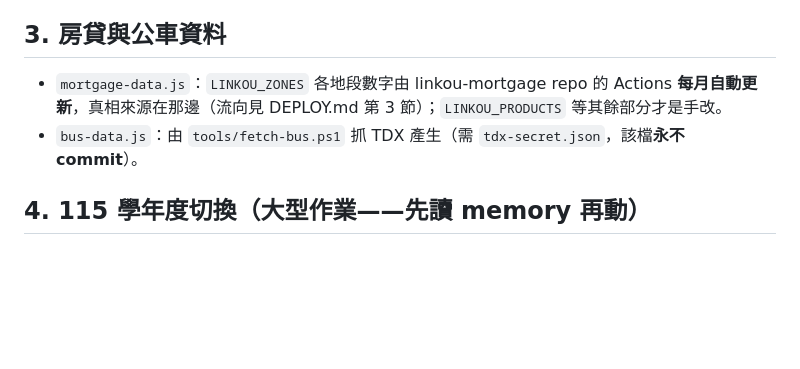
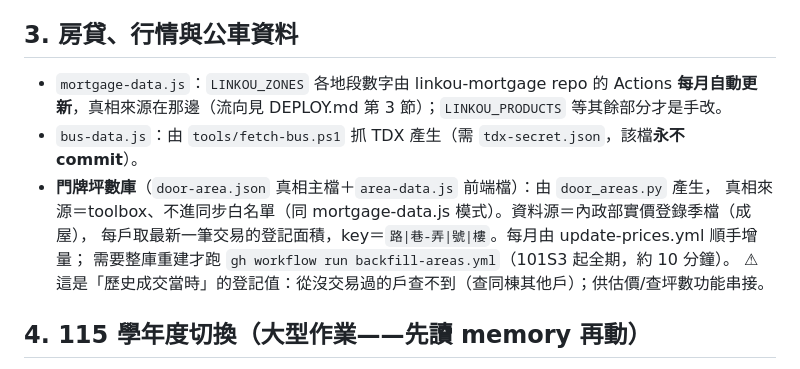
Before and after one commit to s156843217/linkou-toolbox, a Markdown page: docs/DATA-UPDATE.md, the part around the change. Rendered like a GitHub page; blank space fills up the shorter version.

Commit message:
文件:門牌坪數庫資料流補進DATA-UPDATE、DECISIONS追記

```diff
--- a/docs/DATA-UPDATE.md
+++ b/docs/DATA-UPDATE.md
@@ -35,10 +35,15 @@
    - LINE bot：複製整份 `linkou-data.js` 到 `C:\repo\linkou-line-bot\` → commit → push → 用手機對官方 LINE 打該社區名，應秒回學區。
    - 學區獨立站（master）：**不再更新**（退役中，7 月底改跳轉）。
 
-## 3. 房貸與公車資料
+## 3. 房貸、行情與公車資料
 
 - `mortgage-data.js`：`LINKOU_ZONES` 各地段數字由 linkou-mortgage repo 的 Actions **每月自動更新**，真相來源在那邊（流向見 DEPLOY.md 第 3 節）；`LINKOU_PRODUCTS` 等其餘部分才是手改。
 - `bus-data.js`：由 `tools/fetch-bus.ps1` 抓 TDX 產生（需 `tdx-secret.json`，該檔**永不 commit**）。
+- **門牌坪數庫**（`door-area.json` 真相主檔＋`area-data.js` 前端檔）：由 `door_areas.py` 產生，
+  真相來源＝toolbox、不進同步白名單（同 mortgage-data.js 模式）。資料源＝內政部實價登錄季檔（成屋），
+  每戶取最新一筆交易的登記面積，key＝`路|巷-弄|號|樓`。每月由 update-prices.yml 順手增量；
+  需要整庫重建才跑 `gh workflow run backfill-areas.yml`（101S3 起全期，約 10 分鐘）。
+  ⚠ 這是「歷史成交當時」的登記值：從沒交易過的戶查不到（查同棟其他戶）；供估價/查坪數功能串接。
 
 ## 4. 115 學年度切換（大型作業——先讀 memory 再動）
 
```
Also changed, not shown: docs/DECISIONS.md (+1 -0 lines).
